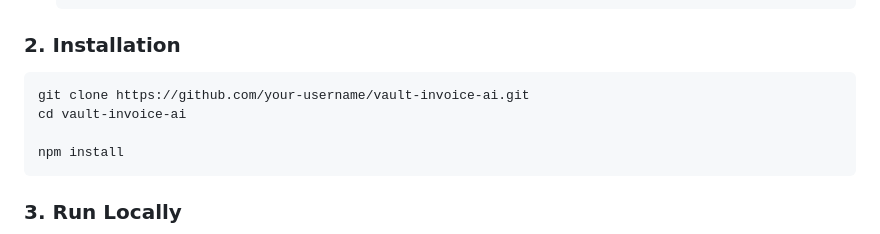
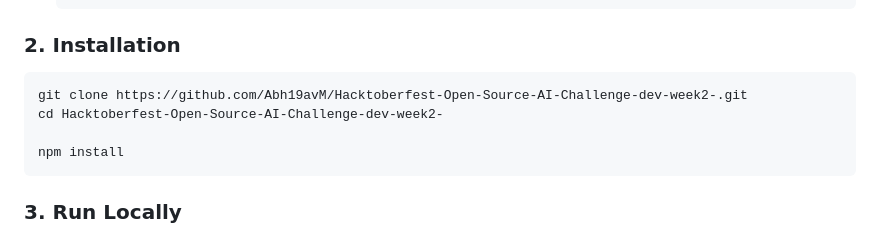
Before and after one commit to Abh19avM/Hacktoberfest-Open-Source-AI-Challenge-dev-week2-, a Markdown page: README.md, the part around the change. Rendered like a GitHub page.

Commit message:
docs: update repository links to Abh19avM

````diff
--- a/README.md
+++ b/README.md
@@ -67,8 +67,8 @@ flowchart TD
 
 ### 2. Installation
 ```bash
-git clone https://github.com/your-username/vault-invoice-ai.git
-cd vault-invoice-ai
+git clone https://github.com/Abh19avM/Hacktoberfest-Open-Source-AI-Challenge-dev-week2-.git
+cd Hacktoberfest-Open-Source-AI-Challenge-dev-week2-
 
 npm install
 ```
````
Also changed, not shown: DEV_SUBMISSION.md (+1 -1 lines).
